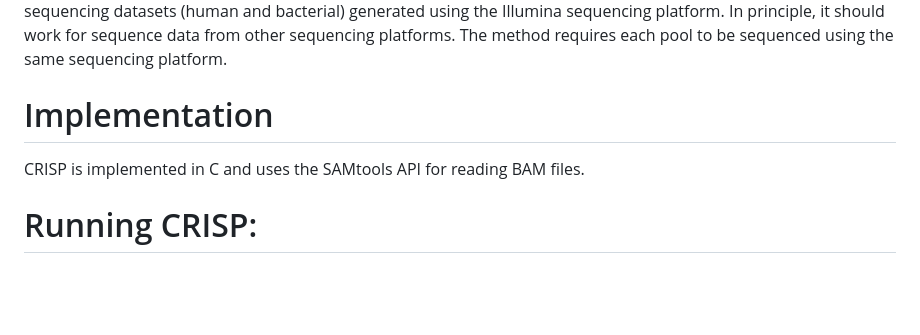
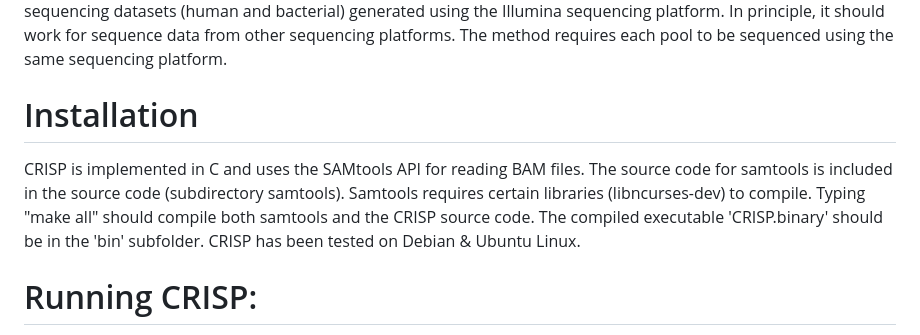
Before and after one commit to vibansal/crisp, a Markdown page: README.md, the part around the change. Rendered like a GitHub page; blank space fills up the shorter version.

```diff
--- a/README.md
+++ b/README.md
@@ -19,10 +19,11 @@ Introduction:
 CRISP is a software program to detect SNPs and short indels from pooled sequencing data. CRISP is designed to detect both rare and common variants by utilizing sequence reads from next-generation sequencing of multiple DNA pools. CRISP uses a cross-pool comparison approach to distinguish sequencing errors from rare variants. Note that the method is not designed for variant detection from a single pool. CRISP has been evaluated on several pooled sequencing datasets (human and bacterial) generated using the Illumina sequencing platform. In principle, it should work for sequence data from other sequencing platforms. The method requires each pool to be sequenced using the same sequencing platform.
 
 
-Implementation
+
+Installation
 =============
 
-CRISP is implemented in C and uses the SAMtools API for reading BAM files.
+CRISP is implemented in C and uses the SAMtools API for reading BAM files. The source code for samtools is included in the source code (subdirectory samtools). Samtools requires certain libraries (libncurses-dev) to compile. Typing "make all" should compile both samtools and the CRISP source code. The compiled executable 'CRISP.binary' should be in the 'bin' subfolder. CRISP has been tested on Debian & Ubuntu Linux.
 
 
 Running CRISP:
```
